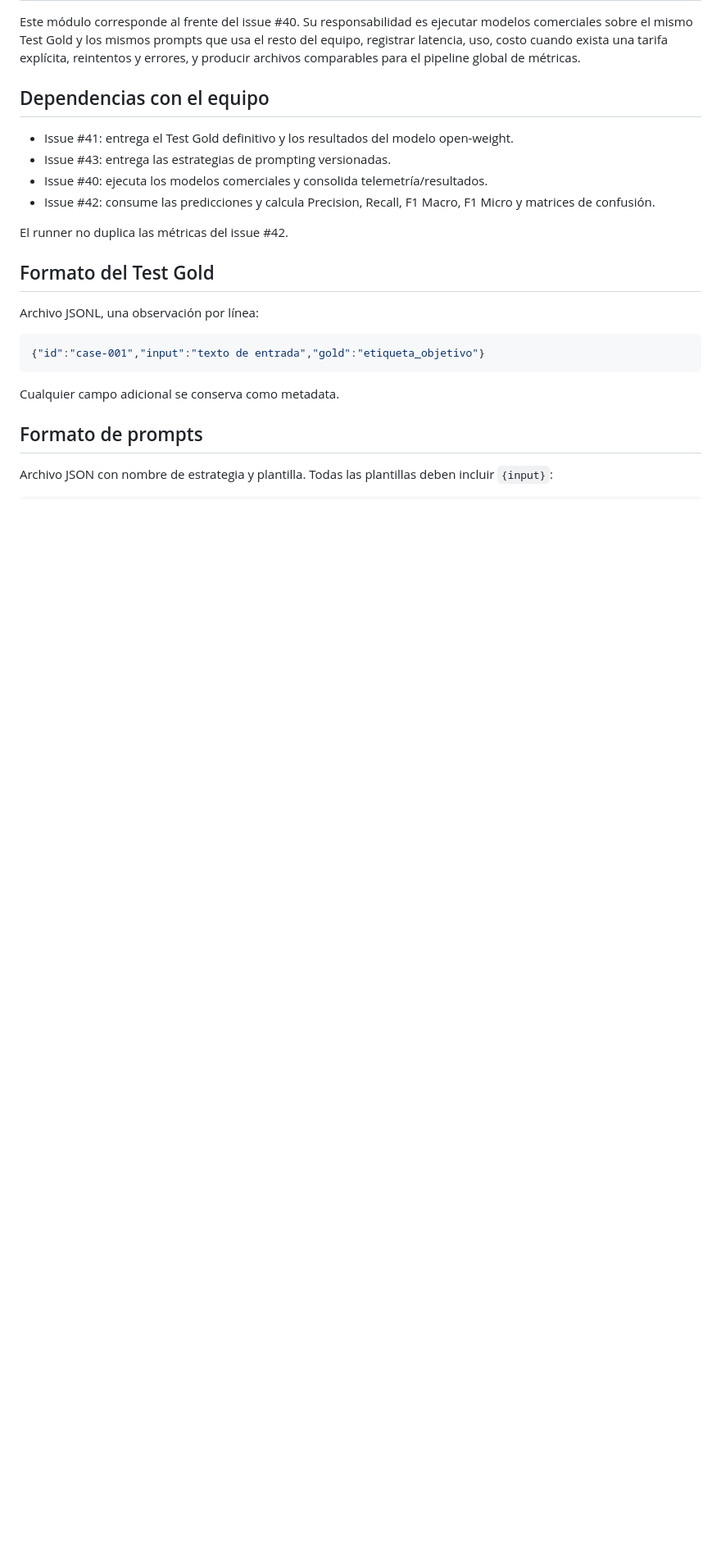
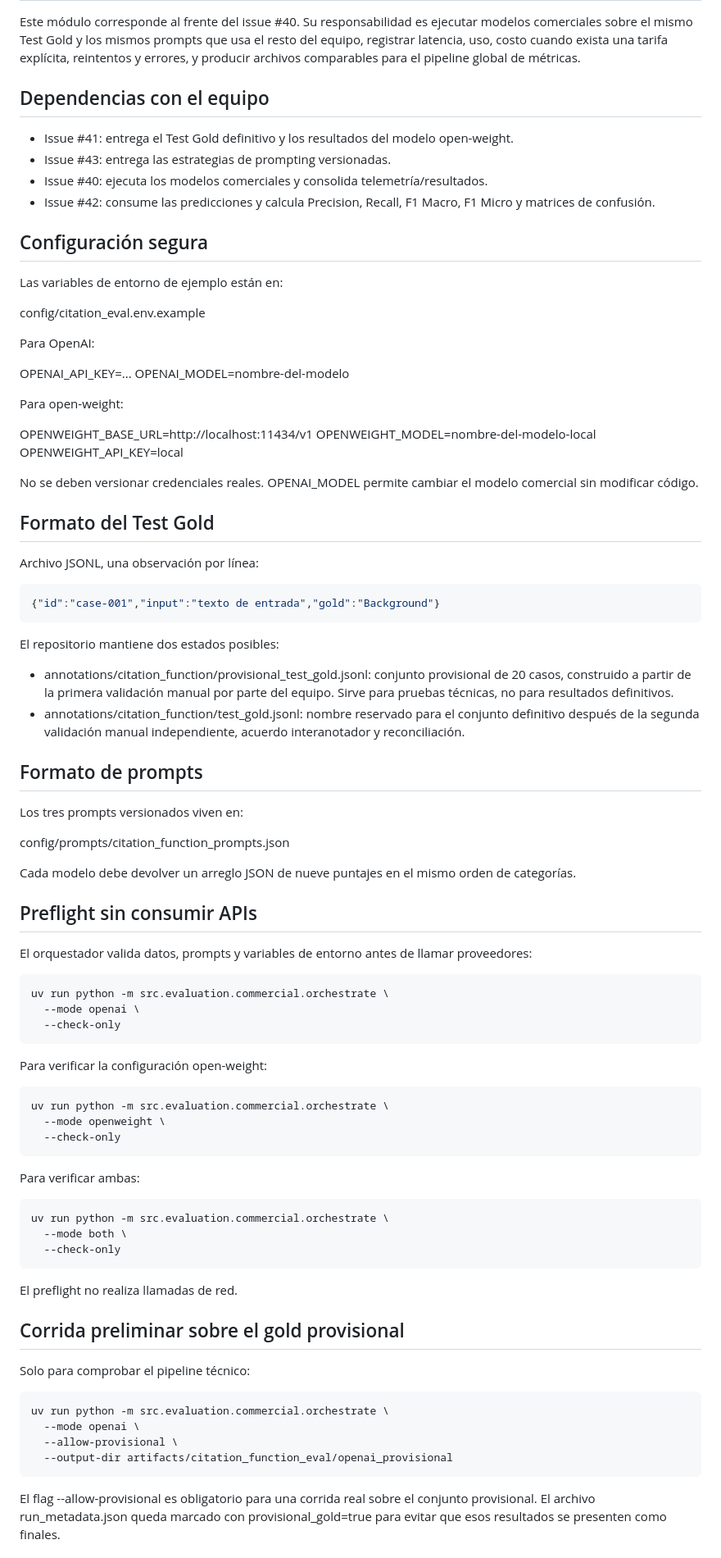
Before and after one commit to Byron971/microproyecto-local-citation, a Markdown page: docs/evaluacion_comercial.md, the part around one of its changes. Shown at 82% size. Drawn GitHub-style; blank space fills up the shorter version.

Commit message:
docs: agrega ejecución de punta a punta y protección de gold provisional

````diff
--- a/docs/evaluacion_comercial.md
+++ b/docs/evaluacion_comercial.md
@@ -9,18 +9,84 @@ Este módulo corresponde al frente del issue #40. Su responsabilidad es ejecutar
 - Issue #40: ejecuta los modelos comerciales y consolida telemetría/resultados.
 - Issue #42: consume las predicciones y calcula Precision, Recall, F1 Macro, F1 Micro y matrices de confusión.
 
-El runner no duplica las métricas del issue #42.
+## Configuración segura
+
+Las variables de entorno de ejemplo están en:
+
+config/citation_eval.env.example
+
+Para OpenAI:
+
+OPENAI_API_KEY=...
+OPENAI_MODEL=nombre-del-modelo
+
+Para open-weight:
+
+OPENWEIGHT_BASE_URL=http://localhost:11434/v1
+OPENWEIGHT_MODEL=nombre-del-modelo-local
+OPENWEIGHT_API_KEY=local
+
+No se deben versionar credenciales reales. OPENAI_MODEL permite cambiar el modelo comercial sin modificar código.
 
 ## Formato del Test Gold
 
 Archivo JSONL, una observación por línea:
 
 ```json
-{"id":"case-001","input":"texto de entrada","gold":"etiqueta_objetivo"}
+{"id":"case-001","input":"texto de entrada","gold":"Background"}
 ```
 
-Cualquier campo adicional se conserva como metadata.
+El repositorio mantiene dos estados posibles:
+
+- annotations/citation_function/provisional_test_gold.jsonl: conjunto provisional de 20 casos, construido a partir de la primera validación manual por parte del equipo. Sirve para pruebas técnicas, no para resultados definitivos.
+- annotations/citation_function/test_gold.jsonl: nombre reservado para el conjunto definitivo después de la segunda validación manual independiente, acuerdo interanotador y reconciliación.
 
 ## Formato de prompts
 
-Archivo JSON con nombre de estrategia y plantilla. Todas las plantillas deben incluir `{input}`:
+Los tres prompts versionados viven en:
+
+config/prompts/citation_function_prompts.json
+
+Cada modelo debe devolver un arreglo JSON de nueve puntajes en el mismo orden de categorías.
+
+## Preflight sin consumir APIs
+
+El orquestador valida datos, prompts y variables de entorno antes de llamar proveedores:
+
+```bash
+uv run python -m src.evaluation.commercial.orchestrate \
+  --mode openai \
+  --check-only
+```
+
+Para verificar la configuración open-weight:
+
+```bash
+uv run python -m src.evaluation.commercial.orchestrate \
+  --mode openweight \
+  --check-only
+```
+
+Para verificar ambas:
+
+```bash
+uv run python -m src.evaluation.commercial.orchestrate \
+  --mode both \
+  --check-only
+```
+
+El preflight no realiza llamadas de red.
+
+## Corrida preliminar sobre el gold provisional
+
+Solo para comprobar el pipeline técnico:
+
+```bash
+uv run python -m src.evaluation.commercial.orchestrate \
+  --mode openai \
+  --allow-provisional \
+  --output-dir artifacts/citation_function_eval/openai_provisional
+```
+
+El flag --allow-provisional es obligatorio para una corrida real sobre el conjunto provisional. El archivo run_metadata.json queda marcado con provisional_gold=true para evitar que esos resultados se presenten como finales.
+
````
Also changed, not shown: other parts of docs/evaluacion_comercial.md (+51 -103 lines).
